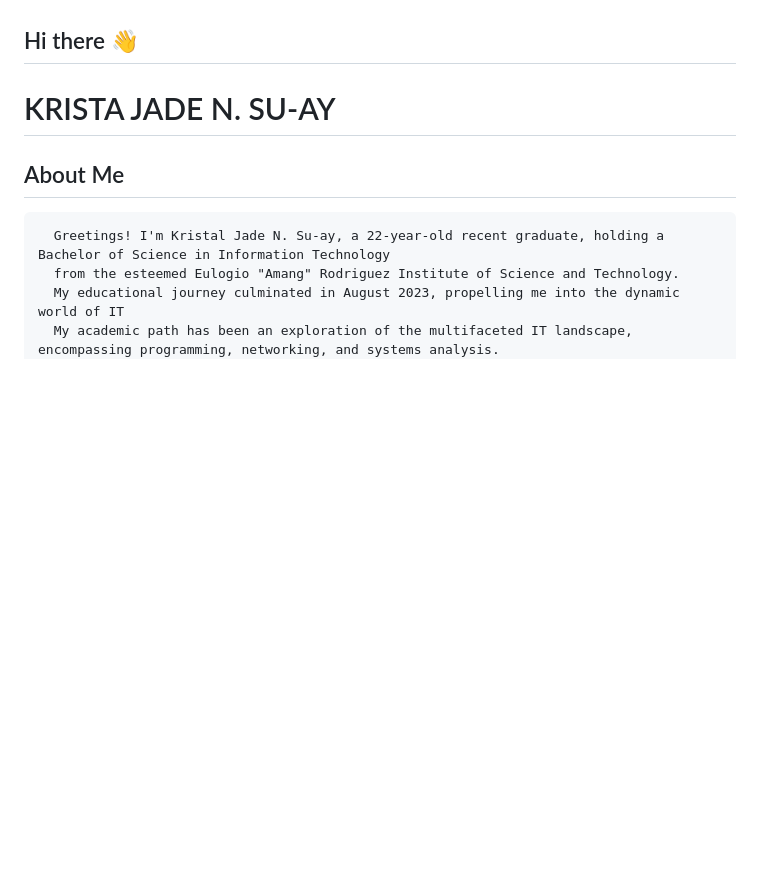
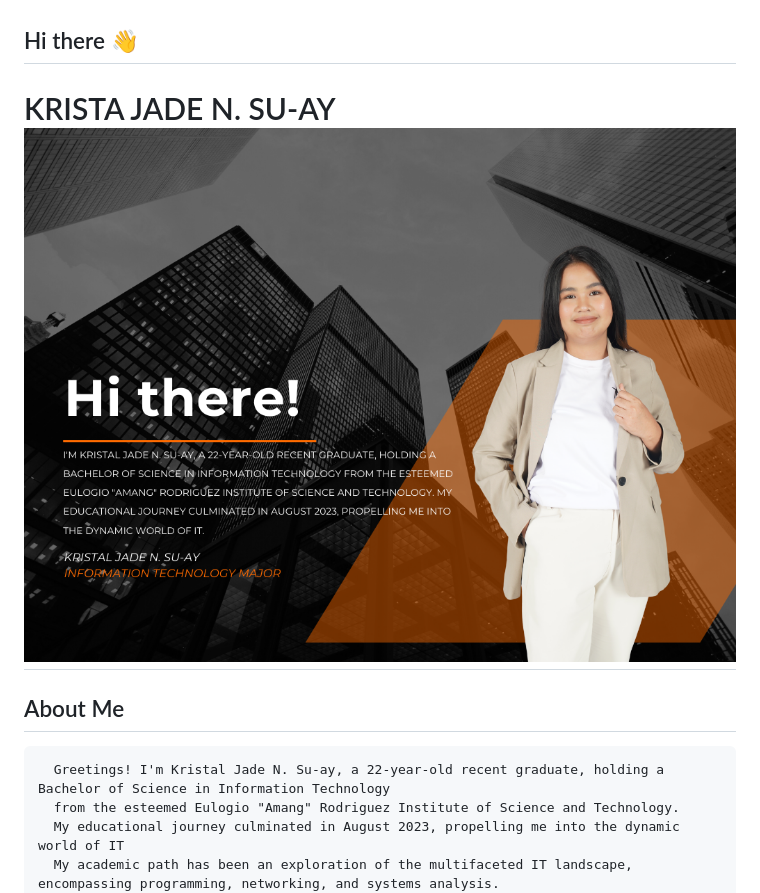
Before and after one commit to KristalJade-Suay12/KristalJade-Suay12, a Markdown page: README.md, the part around the change. GitHub-like rendering; blank space fills up the shorter version.

```diff
--- a/README.md
+++ b/README.md
@@ -1,6 +1,7 @@
 ## Hi there 👋
 
-# KRISTA JADE N. SU-AY
+# KRISTA JADE N. SU-AY  ![Profile Picture](https://github.com/KristalJade-Suay12/KristalJade-Suay12/blob/main/img/profile.png)
+
 
 ## About Me
 
```
